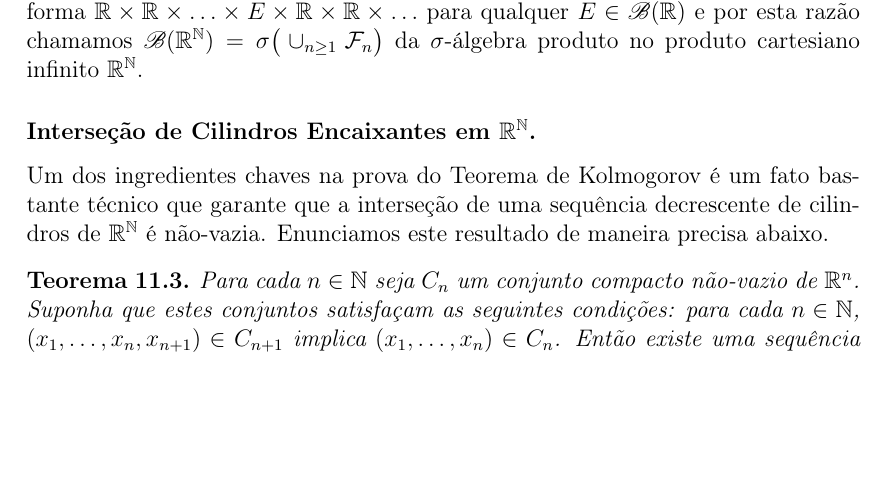
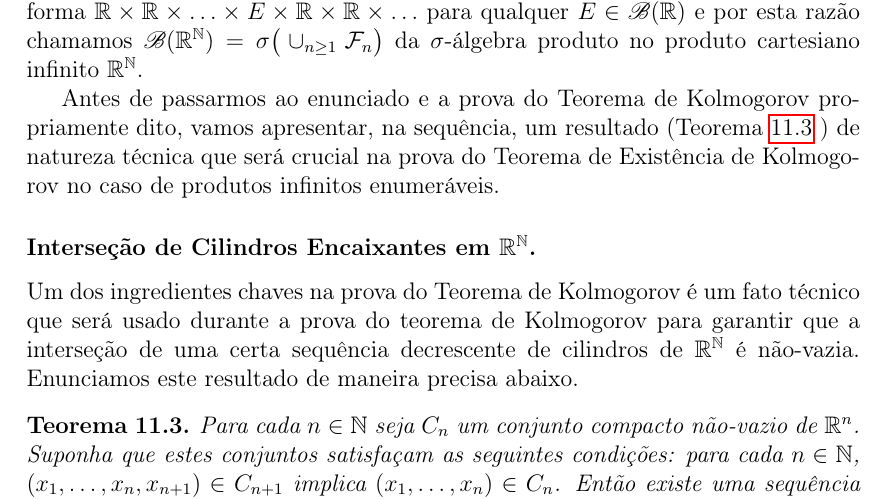
Before and after one commit to leandro-mat/Notas-PTM, a LaTeX book (notas.tex, which reads Aulas/aula11.tex): part of page 115 of 123, cut so that both start at the same text, the shorter picture padded with empty space. Compiled offline with pdfLaTeX.

Commit message:
Pequenas correções na subsecao sobre interseção de cilindros.

```diff
--- a/Aulas/aula11.tex
+++ b/Aulas/aula11.tex
@@ -346,18 +346,27 @@ $
 da $\sigma$-álgebra
 produto no produto cartesiano infinito $\mathbb{R}^{\mathbb{N}}$.
 
+Antes de passarmos ao enunciado e a prova do Teorema de Kolmogorov
+propriamente dito, vamos apresentar,
+na sequência, um resultado
+(Teorema \ref{teo-intersecao-cilindros-teo-kolmogorov} )
+de natureza técnica que
+será crucial na prova do
+Teorema de Existência de Kolmogorov no caso de
+produtos infinitos enumeráveis.
 
 \subsubsection{Interseção de Cilindros Encaixantes
 em $\mathbb{R}^{\mathbb{N}}$.}
 
 Um dos ingredientes chaves na prova do Teorema
-de Kolmogorov é um fato bastante técnico que
-garante que a interseção de uma sequência
+de Kolmogorov é um fato técnico que será usado
+durante a prova do teorema de Kolmogorov
+para garantir que a interseção de uma certa sequência
 decrescente de cilindros de $\mathbb{R}^{\mathbb{N}}$
-é não-vazia. Enunciamos este resultado de maneira precisa
-abaixo.
+é não-vazia.
+Enunciamos este resultado de maneira precisa abaixo.
 
-\begin{teorema}
+\begin{teorema}\label{teo-intersecao-cilindros-teo-kolmogorov}
 Para cada $n\in\mathbb{N}$ seja $C_n$ um conjunto
 compacto não-vazio de $\mathbb{R}^n$.
 Suponha que estes conjuntos satisfaçam as seguintes
```
Also changed, not shown: notas.pdf.
